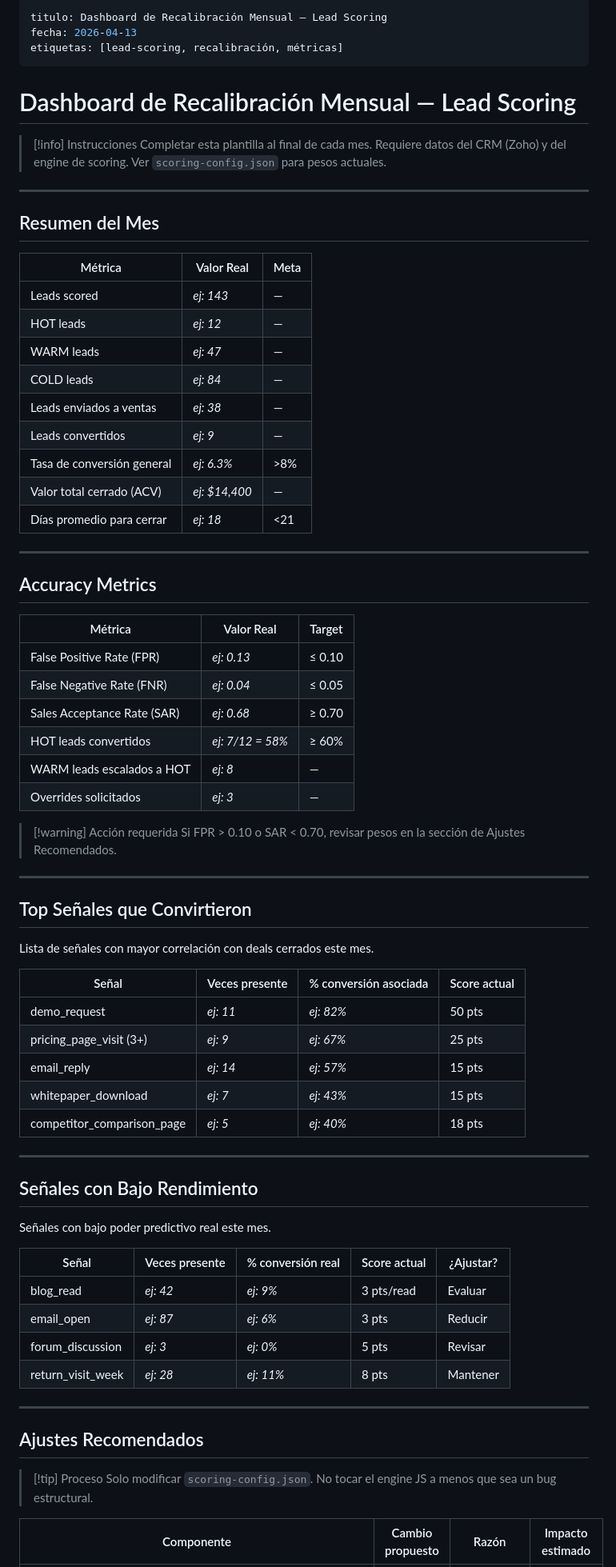
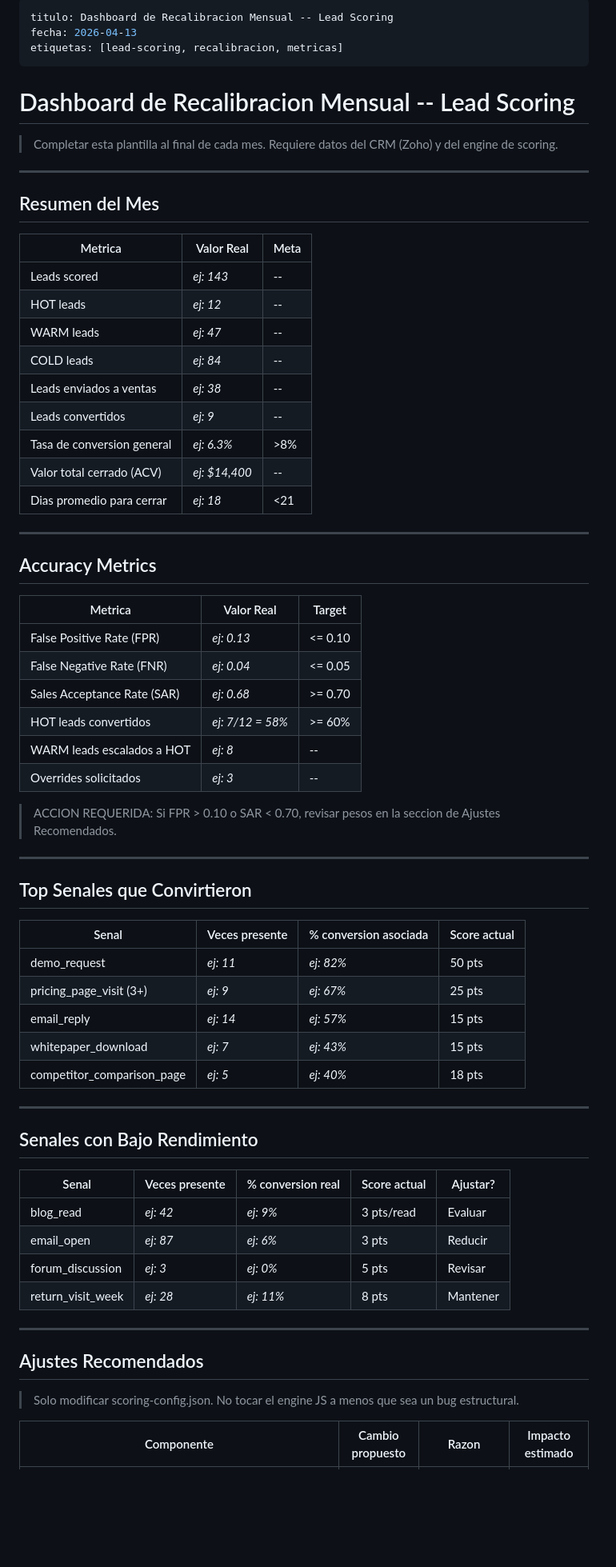
Before and after one commit to miamisupportai-creator/auto-solution-downloader, a Markdown page: lead-scoring/recalibration-dashboard.md, the part around one of its changes. Shown at 80% size. Rendered like a GitHub page; blank space fills up the shorter version.

```diff
--- a/lead-scoring/recalibration-dashboard.md
+++ b/lead-scoring/recalibration-dashboard.md
@@ -1,53 +1,49 @@
 ---
-titulo: Dashboard de Recalibración Mensual — Lead Scoring
+titulo: Dashboard de Recalibracion Mensual -- Lead Scoring
 fecha: 2026-04-13
-etiquetas: [lead-scoring, recalibración, métricas]
+etiquetas: [lead-scoring, recalibracion, metricas]
 ---
 
-# Dashboard de Recalibración Mensual — Lead Scoring
+# Dashboard de Recalibracion Mensual -- Lead Scoring
 
-> [!info] Instrucciones
-> Completar esta plantilla al final de cada mes. Requiere datos del CRM (Zoho) y del engine de scoring. Ver `scoring-config.json` para pesos actuales.
+> Completar esta plantilla al final de cada mes. Requiere datos del CRM (Zoho) y del engine de scoring.
 
 ---
 
 ## Resumen del Mes
 
-| Métrica | Valor Real | Meta |
+| Metrica | Valor Real | Meta |
 |---|---|---|
-| Leads scored | _ej: 143_ | — |
-| HOT leads | _ej: 12_ | — |
-| WARM leads | _ej: 47_ | — |
-| COLD leads | _ej: 84_ | — |
-| Leads enviados a ventas | _ej: 38_ | — |
-| Leads convertidos | _ej: 9_ | — |
-| Tasa de conversión general | _ej: 6.3%_ | >8% |
-| Valor total cerrado (ACV) | _ej: $14,400_ | — |
-| Días promedio para cerrar | _ej: 18_ | <21 |
+| Leads scored | _ej: 143_ | -- |
+| HOT leads | _ej: 12_ | -- |
+| WARM leads | _ej: 47_ | -- |
+| COLD leads | _ej: 84_ | -- |
+| Leads enviados a ventas | _ej: 38_ | -- |
+| Leads convertidos | _ej: 9_ | -- |
+| Tasa de conversion general | _ej: 6.3%_ | >8% |
+| Valor total cerrado (ACV) | _ej: $14,400_ | -- |
+| Dias promedio para cerrar | _ej: 18_ | <21 |
 
 ---
 
 ## Accuracy Metrics
 
-| Métrica | Valor Real | Target |
+| Metrica | Valor Real | Target |
 |---|---|---|
-| False Positive Rate (FPR) | _ej: 0.13_ | ≤ 0.10 |
-| False Negative Rate (FNR) | _ej: 0.04_ | ≤ 0.05 |
-| Sales Acceptance Rate (SAR) | _ej: 0.68_ | ≥ 0.70 |
-| HOT leads convertidos | _ej: 7/12 = 58%_ | ≥ 60% |
-| WARM leads escalados a HOT | _ej: 8_ | — |
-| Overrides solicitados | _ej: 3_ | — |
+| False Positive Rate (FPR) | _ej: 0.13_ | <= 0.10 |
+| False Negative Rate (FNR) | _ej: 0.04_ | <= 0.05 |
+| Sales Acceptance Rate (SAR) | _ej: 0.68_ | >= 0.70 |
+| HOT leads convertidos | _ej: 7/12 = 58%_ | >= 60% |
+| WARM leads escalados a HOT | _ej: 8_ | -- |
+| Overrides solicitados | _ej: 3_ | -- |
 
-> [!warning] Acción requerida
-> Si FPR > 0.10 o SAR < 0.70, revisar pesos en la sección de Ajustes Recomendados.
+> ACCION REQUERIDA: Si FPR > 0.10 o SAR < 0.70, revisar pesos en la seccion de Ajustes Recomendados.
 
 ---
 
-## Top Señales que Convirtieron
+## Top Senales que Convirtieron
 
-Lista de señales con mayor correlación con deals cerrados este mes.
-
-| Señal | Veces presente | % conversión asociada | Score actual |
+| Senal | Veces presente | % conversion asociada | Score actual |
 |---|---|---|---|
 | demo_request | _ej: 11_ | _ej: 82%_ | 50 pts |
 | pricing_page_visit (3+) | _ej: 9_ | _ej: 67%_ | 25 pts |
@@ -57,11 +53,9 @@ Lista de señales con mayor correlación con deals cerrados este mes.
 
 ---
 
-## Señales con Bajo Rendimiento
+## Senales con Bajo Rendimiento
 
-Señales con bajo poder predictivo real este mes.
-
-| Señal | Veces presente | % conversión real | Score actual | ¿Ajustar? |
+| Senal | Veces presente | % conversion real | Score actual | Ajustar? |
 |---|---|---|---|---|
 | blog_read | _ej: 42_ | _ej: 9%_ | 3 pts/read | Evaluar |
 | email_open | _ej: 87_ | _ej: 6%_ | 3 pts | Reducir |
@@ -72,8 +66,7 @@ Señales con bajo poder predictivo real este mes.
 
 ## Ajustes Recomendados
 
-> [!tip] Proceso
-> Solo modificar `scoring-config.json`. No tocar el engine JS a menos que sea un bug estructural.
+> Solo modificar scoring-config.json. No tocar el engine JS a menos que sea un bug estructural.
 
-| Componente | Cambio propuesto | Razón | Impacto estimado |
+| Componente | Cambio propuesto | Razon | Impacto estimado |
 |---|---|---|---|
```
Also changed, not shown: other parts of lead-scoring/recalibration-dashboard.md (+20 -22 lines).
